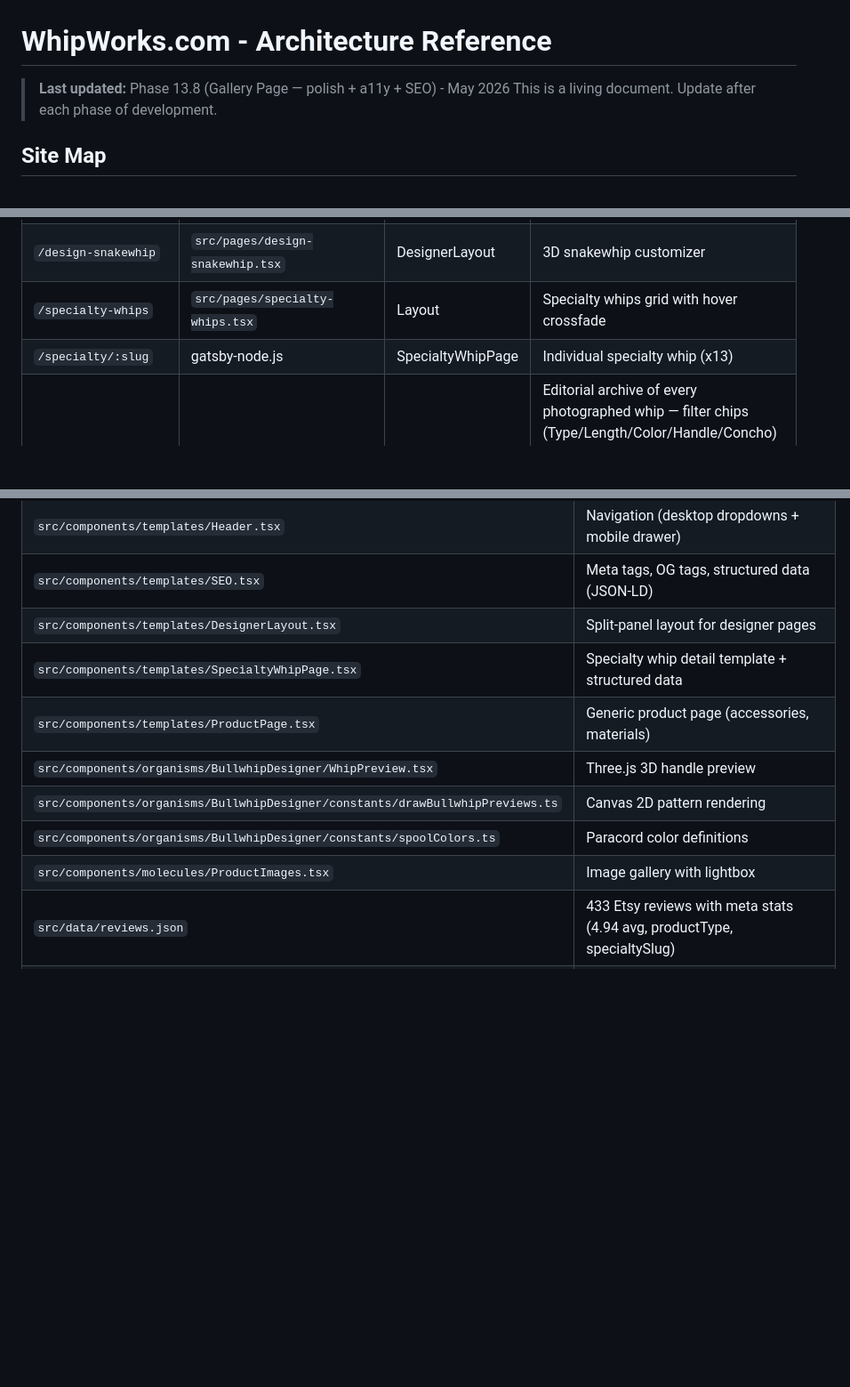
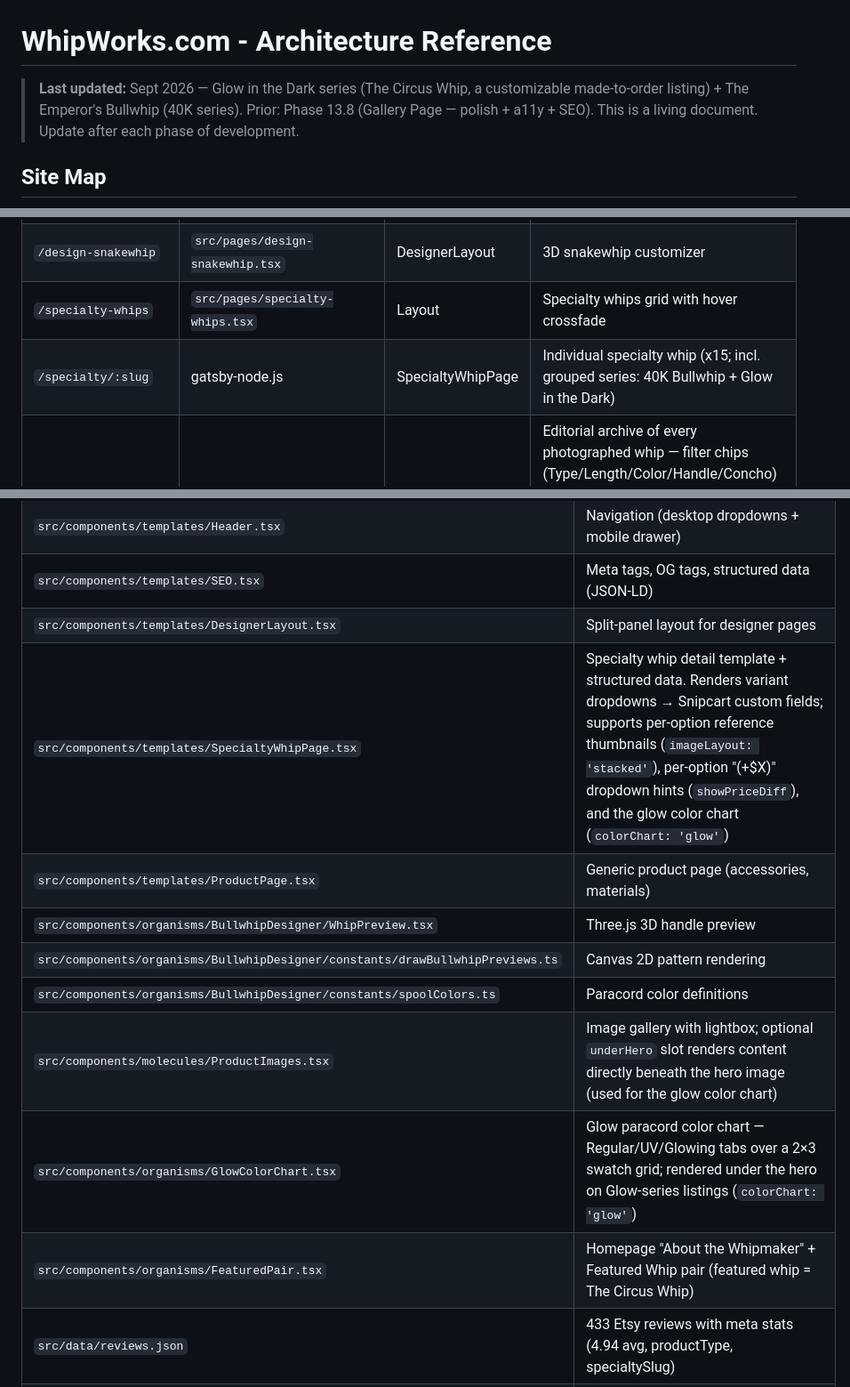
Before and after one commit to atfieldson/whipworks.com, a Markdown page: architecture.md, 3 parts joined by grey strips. Shown at 89% size. Rendered like a GitHub page; blank space fills up the shorter version.

```diff
--- a/architecture.md
+++ b/architecture.md
@@ -1,6 +1,6 @@
 # WhipWorks.com - Architecture Reference
 
-> **Last updated:** Phase 13.8 (Gallery Page — polish + a11y + SEO) - May 2026
+> **Last updated:** Sept 2026 — Glow in the Dark series (The Circus Whip, a customizable made-to-order listing) + The Emperor's Bullwhip (40K series). Prior: Phase 13.8 (Gallery Page — polish + a11y + SEO).
 > This is a living document. Update after each phase of development.
 
 ## Site Map
@@ -46,7 +46,7 @@ graph TD
 | `/design-stockwhip` | `src/pages/design-stockwhip.tsx` | DesignerLayout | 3D stockwhip customizer |
 | `/design-snakewhip` | `src/pages/design-snakewhip.tsx` | DesignerLayout | 3D snakewhip customizer |
 | `/specialty-whips` | `src/pages/specialty-whips.tsx` | Layout | Specialty whips grid with hover crossfade |
-| `/specialty/:slug` | gatsby-node.js | SpecialtyWhipPage | Individual specialty whip (x13) |
+| `/specialty/:slug` | gatsby-node.js | SpecialtyWhipPage | Individual specialty whip (x15; incl. grouped series: 40K Bullwhip + Glow in the Dark) |
 | `/gallery` | `src/pages/gallery.tsx` | Layout | Editorial archive of every photographed whip — filter chips (Type/Length/Color/Handle/Concho) + click-into-lightbox detail view + click-to-prefill custom-whip CTAs that navigate to the relevant designer with the whip's full configuration encoded as URL query params |
 | `/accessories` | `src/pages/accessories.tsx` | Layout | Accessories listing |
 | `/accessories/:slug` | gatsby-node.js | ProductPage | Individual accessory (x2) |
@@ -569,12 +586,14 @@ Theme file: `src/@chakra-ui/gatsby-plugin/theme.ts`
 | `src/components/templates/Header.tsx` | Navigation (desktop dropdowns + mobile drawer) |
 | `src/components/templates/SEO.tsx` | Meta tags, OG tags, structured data (JSON-LD) |
 | `src/components/templates/DesignerLayout.tsx` | Split-panel layout for designer pages |
-| `src/components/templates/SpecialtyWhipPage.tsx` | Specialty whip detail template + structured data |
+| `src/components/templates/SpecialtyWhipPage.tsx` | Specialty whip detail template + structured data. Renders variant dropdowns → Snipcart custom fields; supports per-option reference thumbnails (`imageLayout: 'stacked'`), per-option "(+$X)" dropdown hints (`showPriceDiff`), and the glow color chart (`colorChart: 'glow'`) |
 | `src/components/templates/ProductPage.tsx` | Generic product page (accessories, materials) |
 | `src/components/organisms/BullwhipDesigner/WhipPreview.tsx` | Three.js 3D handle preview |
 | `src/components/organisms/BullwhipDesigner/constants/drawBullwhipPreviews.ts` | Canvas 2D pattern rendering |
 | `src/components/organisms/BullwhipDesigner/constants/spoolColors.ts` | Paracord color definitions |
-| `src/components/molecules/ProductImages.tsx` | Image gallery with lightbox |
+| `src/components/molecules/ProductImages.tsx` | Image gallery with lightbox; optional `underHero` slot renders content directly beneath the hero image (used for the glow color chart) |
+| `src/components/organisms/GlowColorChart.tsx` | Glow paracord color chart — Regular/UV/Glowing tabs over a 2×3 swatch grid; rendered under the hero on Glow-series listings (`colorChart: 'glow'`) |
+| `src/components/organisms/FeaturedPair.tsx` | Homepage "About the Whipmaker" + Featured Whip pair (featured whip = The Circus Whip) |
 | `src/data/reviews.json` | 433 Etsy reviews with meta stats (4.94 avg, productType, specialtySlug) |
 | `whip-catalog.xlsx` | Adam's planning/reference workbook — 7 sheets cataloging every photographed whip (Specialty / Bullwhips / Stockwhips / Snakewhips / Floggers + Conchos master + _Lookups). Reference-only; site reads from gallery TS and specialty MD. Generator script at `~/.tmp/xlsx-build/build.js`. |
 | `src/pages/gallery.tsx` | `/gallery` page — editorial archive of every photographed whip. Builds unified card list from gallery TS + specialty markdown (per-physical-whip groups), filter chips (Type/Length/Color/Handle/Concho), URL state sync, click-into-lightbox |
```
Also changed, not shown: other parts of architecture.md (+23 -6 lines), project-plan.md (+14 -0 lines).
